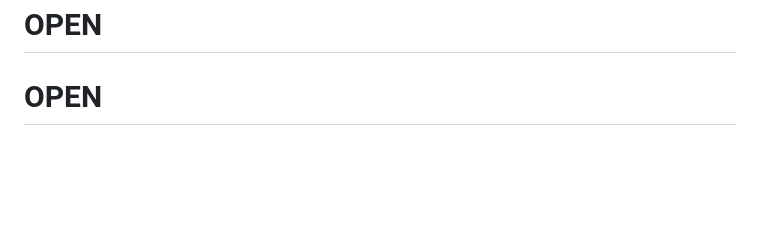
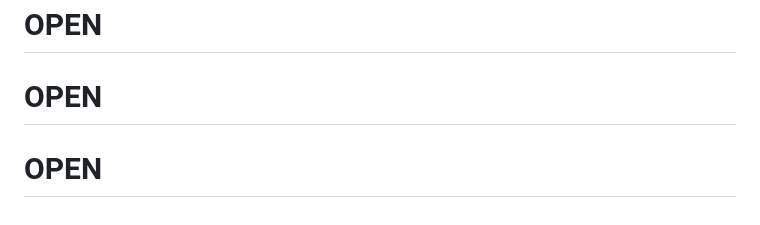
Before and after one commit to raviraj82891/OPEN, a Markdown page: README.md, the part around the change. GitHub-like rendering; blank space fills up the shorter version.

```diff
--- a/README.md
+++ b/README.md
@@ -157,3 +157,4 @@ Change via `WHISPER_MODEL=small` in `.env`
 MIT
 # OPEN
 # OPEN
+# OPEN
```
